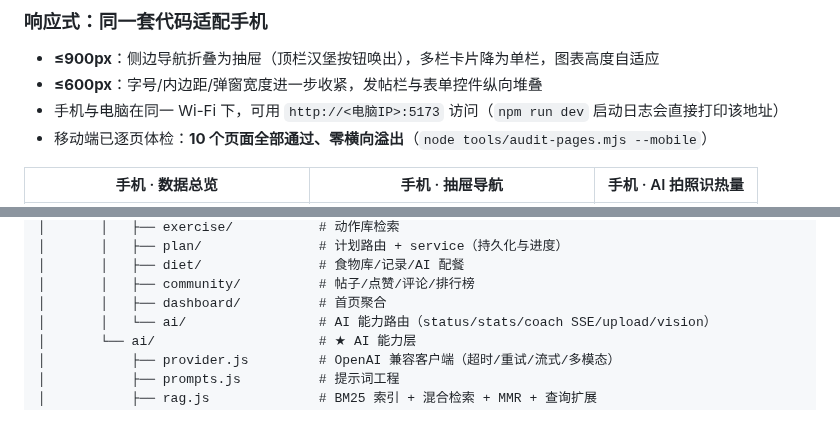
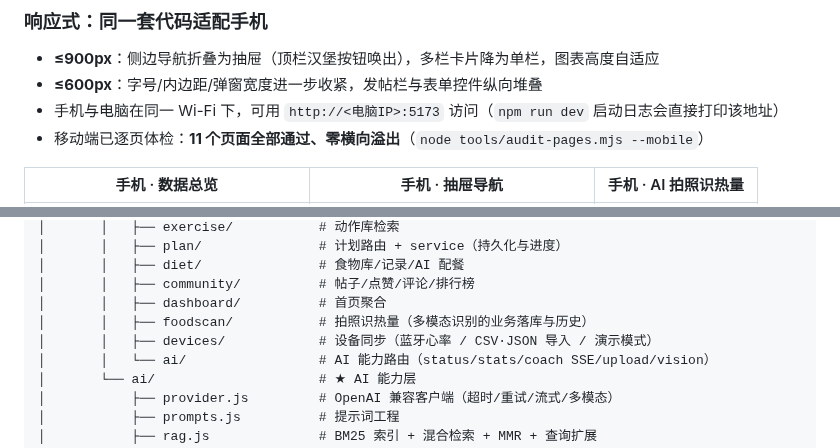
Before and after one commit to L-X-Bit/smartfit-, a Markdown page: README.md, 2 parts joined by grey strips. Rendered like a GitHub page; blank space fills up the shorter version.

```diff
--- a/README.md
+++ b/README.md
@@ -60,7 +61,7 @@
 - **≤900px**：侧边导航折叠为抽屉（顶栏汉堡按钮唤出），多栏卡片降为单栏，图表高度自适应
 - **≤600px**：字号/内边距/弹窗宽度进一步收紧，发帖栏与表单控件纵向堆叠
 - 手机与电脑在同一 Wi-Fi 下，可用 `http://<电脑IP>:5173` 访问（`npm run dev` 启动日志会直接打印该地址）
-- 移动端已逐页体检：**10 个页面全部通过、零横向溢出**（`node tools/audit-pages.mjs --mobile`）
+- 移动端已逐页体检：**11 个页面全部通过、零横向溢出**（`node tools/audit-pages.mjs --mobile`）
 
 | 手机 · 数据总览 | 手机 · 抽屉导航 | 手机 · AI 拍照识热量 |
 | --- | --- | --- |
@@ -351,6 +356,8 @@ AI_MODEL=deepseek-chat                    # 通义: qwen-plus ； Moonshot: moon
 │       │   ├── diet/               # 食物库/记录/AI 配餐
 │       │   ├── community/          # 帖子/点赞/评论/排行榜
 │       │   ├── dashboard/          # 首页聚合
+│       │   ├── foodscan/           # 拍照识热量（多模态识别的业务落库与历史）
+│       │   ├── devices/            # 设备同步（蓝牙心率 / CSV·JSON 导入 / 演示模式）
 │       │   └── ai/                 # AI 能力路由（status/stats/coach SSE/upload/vision）
 │       └── ai/                     # ★ AI 能力层
 │           ├── provider.js         # OpenAI 兼容客户端（超时/重试/流式/多模态）
```
Also changed, not shown: other parts of README.md (+33 -6 lines), docs/演示动线.md (+14 -1 lines), docs/screenshots/12-devices.png (added), docs/screenshots/mobile/12-devices.png (added), 2 other files.
